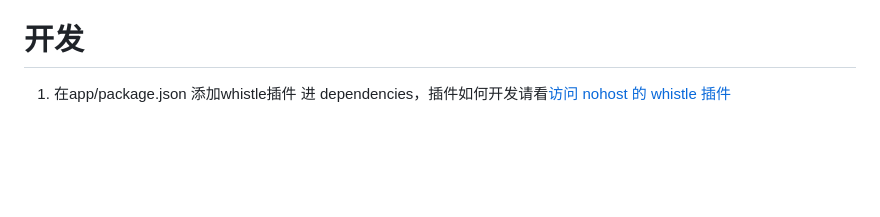
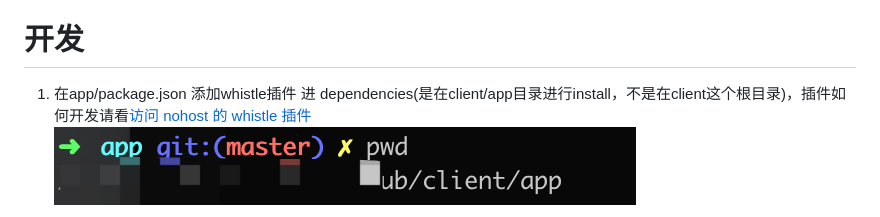
Before and after one commit to nohosts/client, a Markdown page: README.md, the part around one of its changes. GitHub-like rendering; pictures changed too: docs/plugin-address.png (added); blank space fills up the shorter version.

```diff
--- a/README.md
+++ b/README.md
@@ -31,6 +31,7 @@ pc客户端使用了 electron 技术，它允许使用Node.js（作为后端）
 
 # 开发
 
-1. 在app/package.json 添加whistle插件 进 dependencies，插件如何开发请看[访问 nohost 的 whistle 插件](https://github.com/nohosts/whistle.nohost-imweb)
+1. 在app/package.json 添加whistle插件 进 dependencies(是在client/app目录进行install，不是在client这个根目录)，插件如何开发请看[访问 nohost 的 whistle 插件](https://github.com/nohosts/whistle.nohost-imweb)
+![插件位置](./docs/plugin-address.png)
 
 2. 修改app/index.html 中**选择环境**的链接
```
Also changed, not shown: other parts of README.md (+1 -1 lines), docs/nohost-address.png (added), 7 other files.
